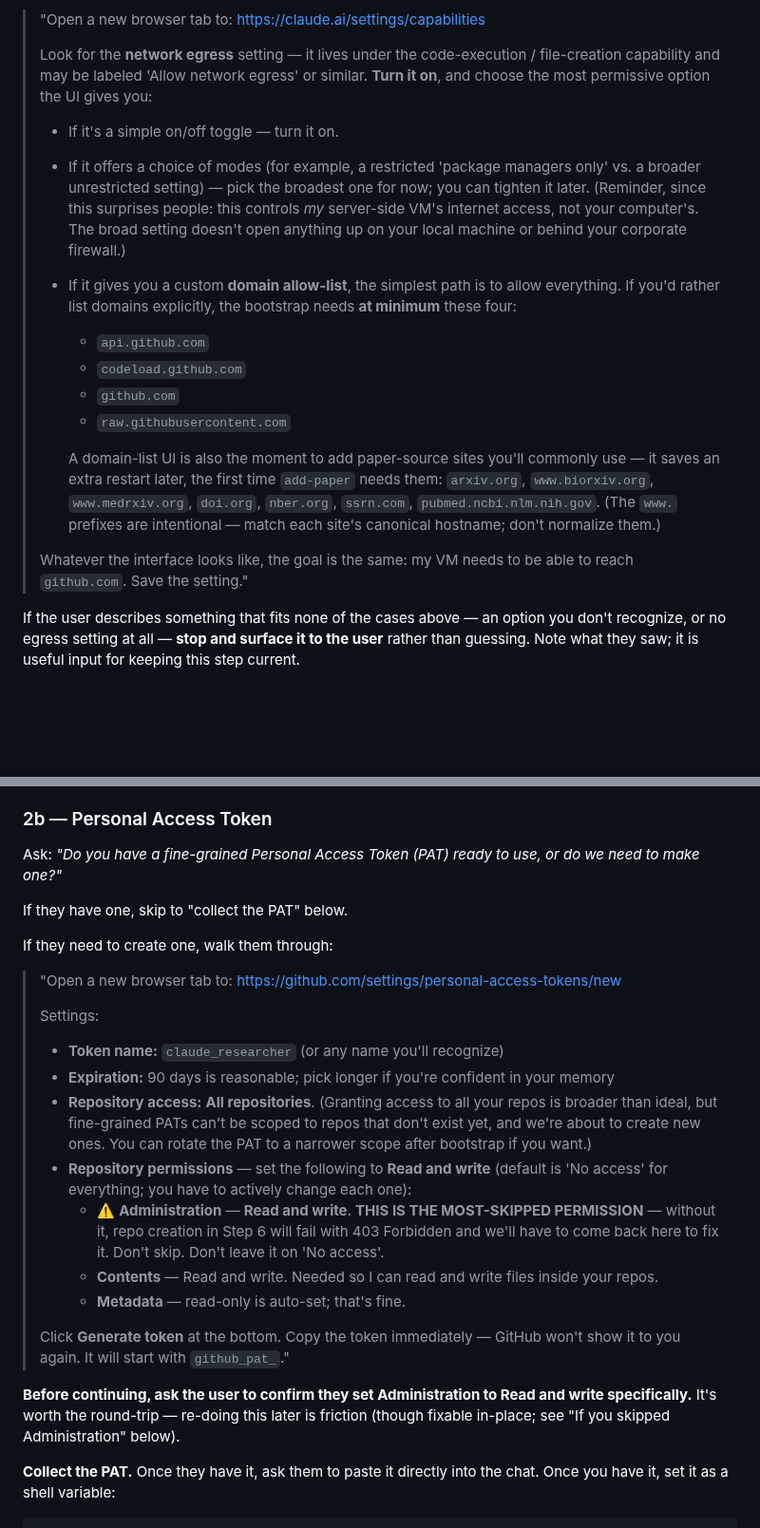
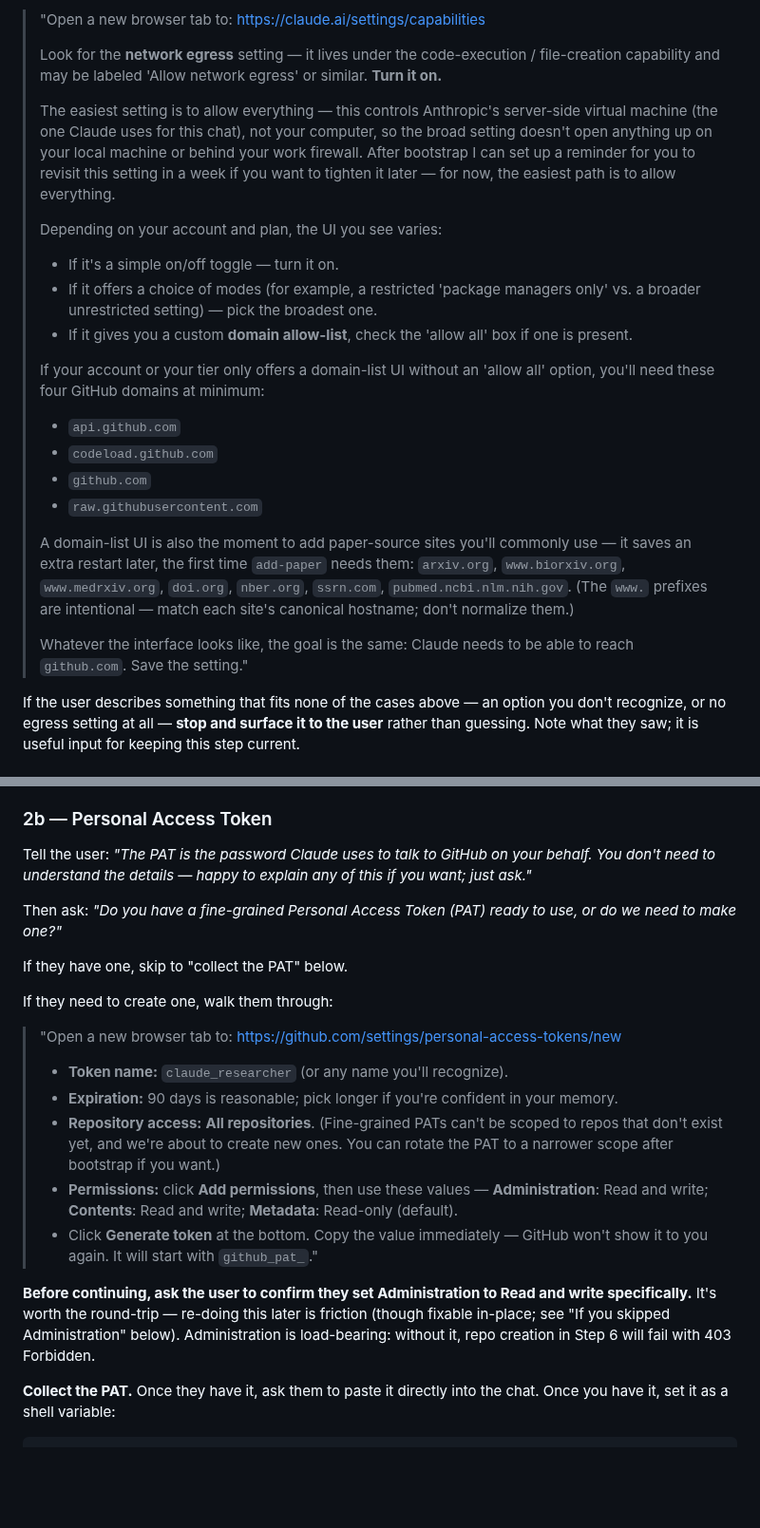
Before and after one commit to danparshall/claude_researcher, a Markdown page: template/BOOTSTRAP.md, 2 parts joined by grey strips. Shown at 95% size. GitHub-like rendering; blank space fills up the shorter version.

Commit message:
convo: BOOTSTRAP §§0/1b/2b prose pass (allow-all default, PAT affordance, timing claim)
🤖 Generated with [Nori](https://noriagentic.com)

Co-Authored-By: Nori <contact@tilework.tech>

```diff
--- a/template/BOOTSTRAP.md
+++ b/template/BOOTSTRAP.md
@@ -64,19 +64,26 @@ Walk them through. **Note for you, the agent:** the claude.ai Settings UI for th
 
 > "Open a new browser tab to: https://claude.ai/settings/capabilities
 >
-> Look for the **network egress** setting — it lives under the code-execution / file-creation capability and may be labeled 'Allow network egress' or similar. **Turn it on**, and choose the most permissive option the UI gives you:
+> Look for the **network egress** setting — it lives under the code-execution / file-creation capability and may be labeled 'Allow network egress' or similar. **Turn it on.**
+>
+> The easiest setting is to allow everything — this controls Anthropic's server-side virtual machine (the one Claude uses for this chat), not your computer, so the broad setting doesn't open anything up on your local machine or behind your work firewall. After bootstrap I can set up a reminder for you to revisit this setting in a week if you want to tighten it later — for now, the easiest path is to allow everything.
+>
+> Depending on your account and plan, the UI you see varies:
 >
 > - If it's a simple on/off toggle — turn it on.
-> - If it offers a choice of modes (for example, a restricted 'package managers only' vs. a broader unrestricted setting) — pick the broadest one for now; you can tighten it later. (Reminder, since this surprises people: this controls *my* server-side VM's internet access, not your computer's. The broad setting doesn't open anything up on your local machine or behind your corporate firewall.)
-> - If it gives you a custom **domain allow-list**, the simplest path is to allow everything. If you'd rather list domains explicitly, the bootstrap needs **at minimum** these four:
+> - If it offers a choice of modes (for example, a restricted 'package managers only' vs. a broader unrestricted setting) — pick the broadest one.
+> - If it gives you a custom **domain allow-list**, check the 'allow all' box if one is present.
+>
+> If your account or your tier only offers a domain-list UI without an 'allow all' option, you'll need these four GitHub domains at minimum:
+>
 >    - `api.github.com`
 >    - `codeload.github.com`
 >    - `github.com`
 >    - `raw.githubusercontent.com`
 >
->    A domain-list UI is also the moment to add paper-source sites you'll commonly use — it saves an extra restart later, the first time `add-paper` needs them: `arxiv.org`, `www.biorxiv.org`, `www.medrxiv.org`, `doi.org`, `nber.org`, `ssrn.com`, `pubmed.ncbi.nlm.nih.gov`. (The `www.` prefixes are intentional — match each site's canonical hostname; don't normalize them.)
+> A domain-list UI is also the moment to add paper-source sites you'll commonly use — it saves an extra restart later, the first time `add-paper` needs them: `arxiv.org`, `www.biorxiv.org`, `www.medrxiv.org`, `doi.org`, `nber.org`, `ssrn.com`, `pubmed.ncbi.nlm.nih.gov`. (The `www.` prefixes are intentional — match each site's canonical hostname; don't normalize them.)
 >
-> Whatever the interface looks like, the goal is the same: my VM needs to be able to reach `github.com`. Save the setting."
+> Whatever the interface looks like, the goal is the same: Claude needs to be able to reach `github.com`. Save the setting."
 
 If the user describes something that fits none of the cases above — an option you don't recognize, or no egress setting at all — **stop and surface it to the user** rather than guessing. Note what they saw; it is useful input for keeping this step current.
 
@@ -107,7 +114,9 @@ Ask: *"Do you have a GitHub account?"*
 
 ### 2b — Personal Access Token
 
-Ask: *"Do you have a fine-grained Personal Access Token (PAT) ready to use, or do we need to make one?"*
+Tell the user: *"The PAT is the password Claude uses to talk to GitHub on your behalf. You don't need to understand the details — happy to explain any of this if you want; just ask."*
+
+Then ask: *"Do you have a fine-grained Personal Access Token (PAT) ready to use, or do we need to make one?"*
 
 If they have one, skip to "collect the PAT" below.
 
@@ -115,18 +124,13 @@ If they need to create one, walk them through:
 
 > "Open a new browser tab to: https://github.com/settings/personal-access-tokens/new
 >
-> Settings:
-> - **Token name:** `claude_researcher` (or any name you'll recognize)
-> - **Expiration:** 90 days is reasonable; pick longer if you're confident in your memory
-> - **Repository access:** **All repositories**. (Granting access to all your repos is broader than ideal, but fine-grained PATs can't be scoped to repos that don't exist yet, and we're about to create new ones. You can rotate the PAT to a narrower scope after bootstrap if you want.)
-> - **Repository permissions** — set the following to **Read and write** (default is 'No access' for everything; you have to actively change each one):
->   - ⚠️ **Administration** — **Read and write**. **THIS IS THE MOST-SKIPPED PERMISSION** — without it, repo creation in Step 6 will fail with 403 Forbidden and we'll have to come back here to fix it. Don't skip. Don't leave it on 'No access'.
->   - **Contents** — Read and write. Needed so I can read and write files inside your repos.
->   - **Metadata** — read-only is auto-set; that's fine.
->
-> Click **Generate token** at the bottom. Copy the token immediately — GitHub won't show it to you again. It will start with `github_pat_`."
+> - **Token name:** `claude_researcher` (or any name you'll recognize).
+> - **Expiration:** 90 days is reasonable; pick longer if you're confident in your memory.
+> - **Repository access:** **All repositories**. (Fine-grained PATs can't be scoped to repos that don't exist yet, and we're about to create new ones. You can rotate the PAT to a narrower scope after bootstrap if you want.)
+> - **Permissions:** click **Add permissions**, then use these values — **Administration**: Read and write; **Contents**: Read and write; **Metadata**: Read-only (default).
+> - Click **Generate token** at the bottom. Copy the value immediately — GitHub won't show it to you again. It will start with `github_pat_`."
 
-**Before continuing, ask the user to confirm they set Administration to Read and write specifically.** It's worth the round-trip — re-doing this later is friction (though fixable in-place; see "If you skipped Administration" below).
+**Before continuing, ask the user to confirm they set Administration to Read and write specifically.** It's worth the round-trip — re-doing this later is friction (though fixable in-place; see "If you skipped Administration" below). Administration is load-bearing: without it, repo creation in Step 6 will fail with 403 Forbidden.
 
 **Collect the PAT.** Once they have it, ask them to paste it directly into the chat. Once you have it, set it as a shell variable:
 
```
Also changed, not shown: other parts of template/BOOTSTRAP.md (+10 -2 lines).
